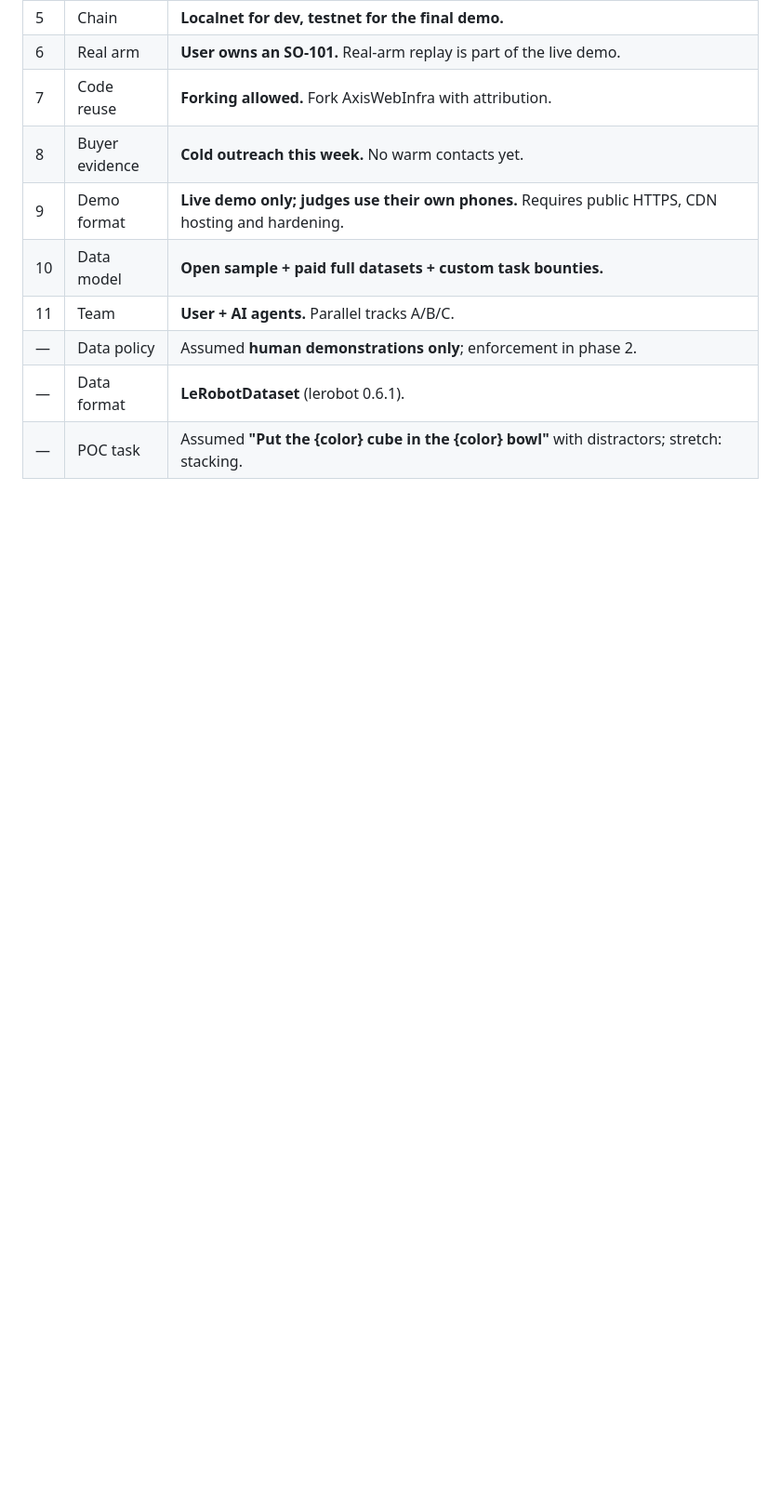
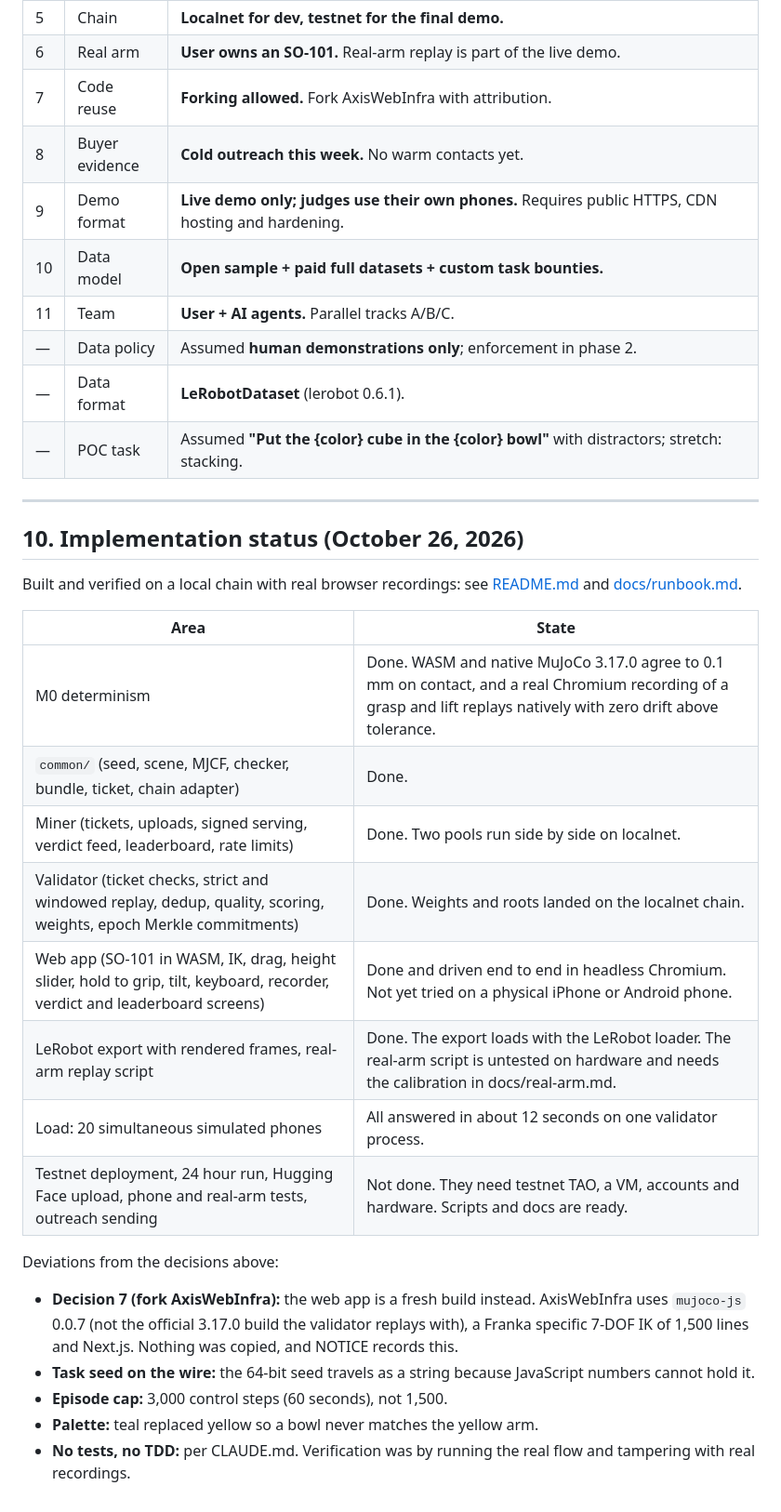
Before and after one commit to Jovian-Dsouza/Talos, a Markdown page: teleop-subnet-plan.md, the part around the change. Shown at 93% size. Rendered like a GitHub page; blank space fills up the shorter version.

Commit message:
docs: record implementation status and deviations in the plan

```diff
--- a/teleop-subnet-plan.md
+++ b/teleop-subnet-plan.md
@@ -236,3 +236,33 @@ Tracks A, B and C are independent enough to run as parallel AI-agent workstreams
 | — | Data policy | Assumed **human demonstrations only**; enforcement in phase 2. |
 | — | Data format | **LeRobotDataset** (lerobot 0.6.1). |
 | — | POC task | Assumed **"Put the {color} cube in the {color} bowl"** with distractors; stretch: stacking. |
+
+---
+
+## 10. Implementation status (October 26, 2026)
+
+Built and verified on a local chain with real browser recordings: see [README.md](README.md) and
+[docs/runbook.md](docs/runbook.md).
+
+| Area | State |
+|---|---|
+| M0 determinism | Done. WASM and native MuJoCo 3.17.0 agree to 0.1 mm on contact, and a real Chromium recording of a grasp and lift replays natively with zero drift above tolerance. |
+| `common/` (seed, scene, MJCF, checker, bundle, ticket, chain adapter) | Done. |
+| Miner (tickets, uploads, signed serving, verdict feed, leaderboard, rate limits) | Done. Two pools run side by side on localnet. |
+| Validator (ticket checks, strict and windowed replay, dedup, quality, scoring, weights, epoch Merkle commitments) | Done. Weights and roots landed on the localnet chain. |
+| Web app (SO-101 in WASM, IK, drag, height slider, hold to grip, tilt, keyboard, recorder, verdict and leaderboard screens) | Done and driven end to end in headless Chromium. Not yet tried on a physical iPhone or Android phone. |
+| LeRobot export with rendered frames, real-arm replay script | Done. The export loads with the LeRobot loader. The real-arm script is untested on hardware and needs the calibration in docs/real-arm.md. |
+| Load: 20 simultaneous simulated phones | All answered in about 12 seconds on one validator process. |
+| Testnet deployment, 24 hour run, Hugging Face upload, phone and real-arm tests, outreach sending | Not done. They need testnet TAO, a VM, accounts and hardware. Scripts and docs are ready. |
+
+Deviations from the decisions above:
+
+- **Decision 7 (fork AxisWebInfra):** the web app is a fresh build instead. AxisWebInfra uses
+  `mujoco-js` 0.0.7 (not the official 3.17.0 build the validator replays with), a Franka specific
+  7-DOF IK of 1,500 lines and Next.js. Nothing was copied, and NOTICE records this.
+- **Task seed on the wire:** the 64-bit seed travels as a string because JavaScript numbers cannot
+  hold it.
+- **Episode cap:** 3,000 control steps (60 seconds), not 1,500.
+- **Palette:** teal replaced yellow so a bowl never matches the yellow arm.
+- **No tests, no TDD:** per CLAUDE.md. Verification was by running the real flow and tampering with
+  real recordings.
```
